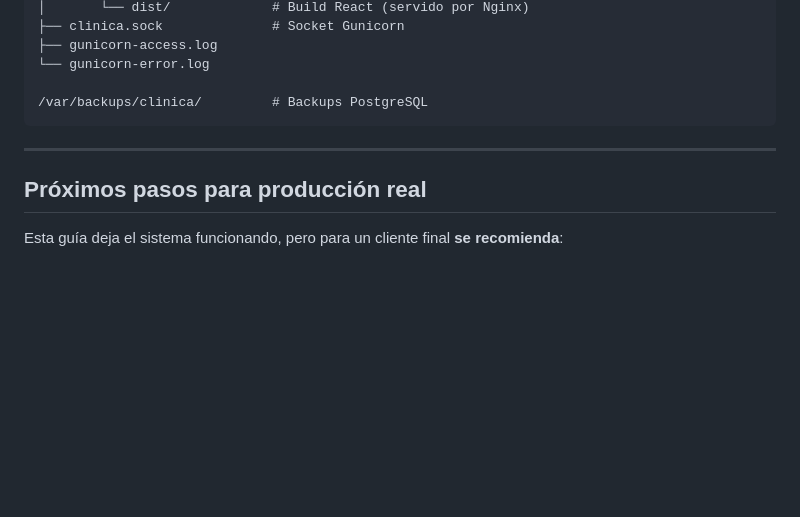
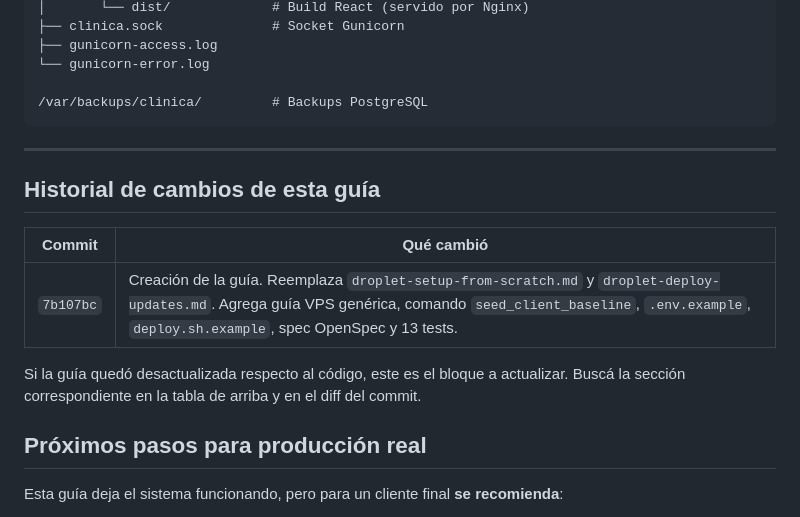
Before and after one commit to fabianRivero/clinica-test, a Markdown page: docs/vps-setup-from-scratch.md, the part around the change. Drawn GitHub-style; blank space fills up the shorter version.

Commit message:
docs(vps): add changelog footer pointing to commit 7b107bc

```diff
--- a/docs/vps-setup-from-scratch.md
+++ b/docs/vps-setup-from-scratch.md
@@ -838,6 +838,14 @@ sudo systemctl restart gunicorn
 
 ---
 
+## Historial de cambios de esta guía
+
+| Commit | Qué cambió |
+|---|---|
+| `7b107bc` | Creación de la guía. Reemplaza `droplet-setup-from-scratch.md` y `droplet-deploy-updates.md`. Agrega guía VPS genérica, comando `seed_client_baseline`, `.env.example`, `deploy.sh.example`, spec OpenSpec y 13 tests. |
+
+Si la guía quedó desactualizada respecto al código, este es el bloque a actualizar. Buscá la sección correspondiente en la tabla de arriba y en el diff del commit.
+
 ## Próximos pasos para producción real
 
 Esta guía deja el sistema funcionando, pero para un cliente final **se recomienda**:
```
